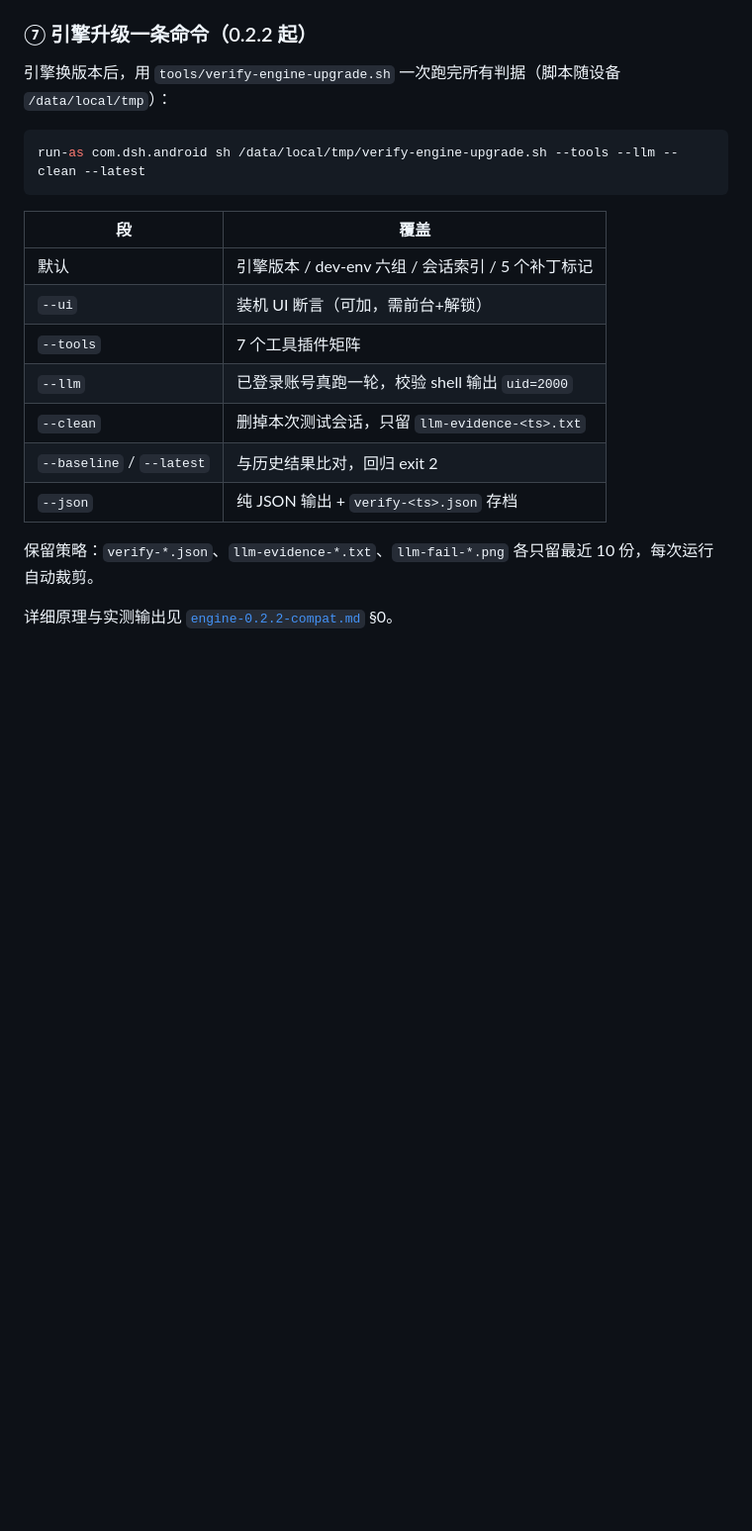
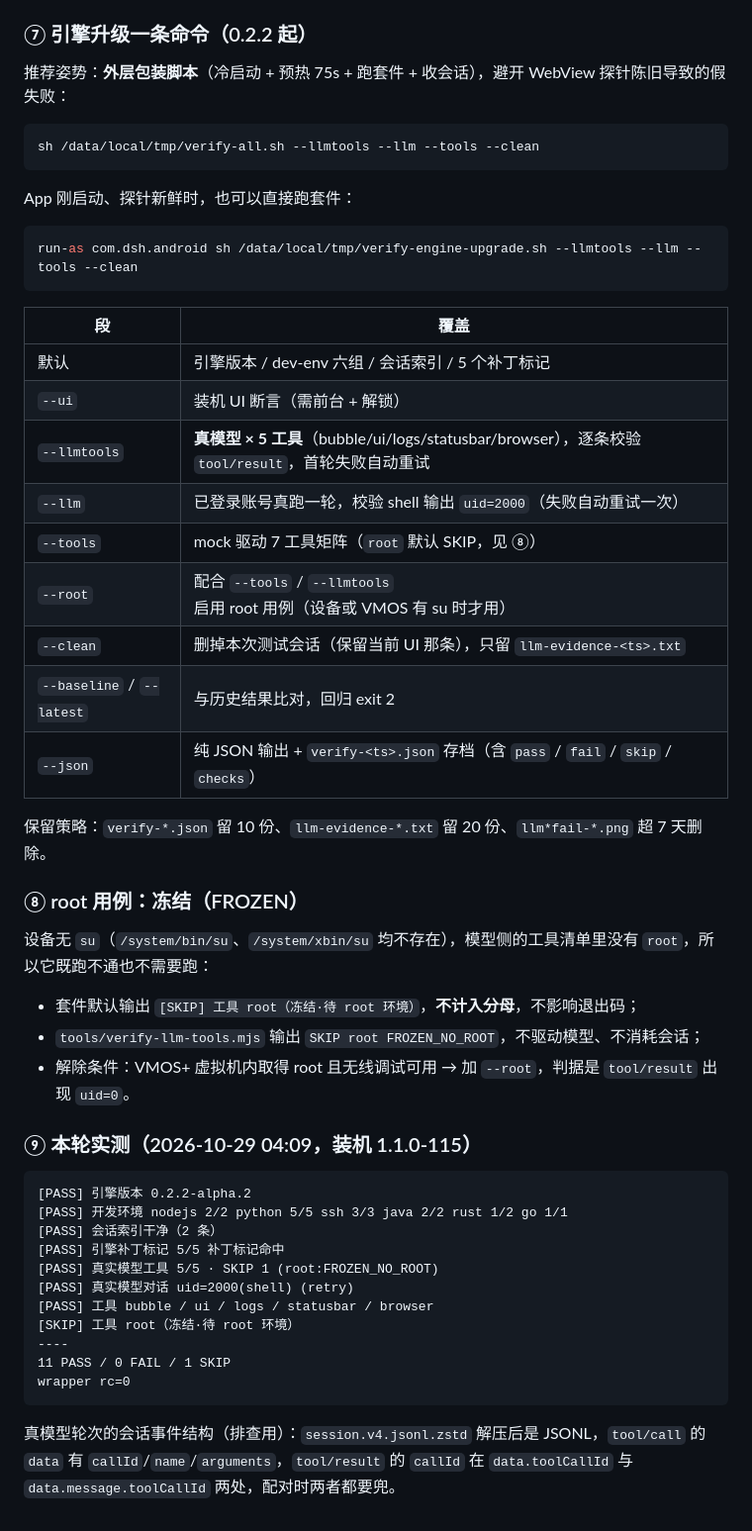
Before and after one commit to kai6666666/deepseek-harness, a Markdown page: docs/agents/verification.md, the part around the change. Shown at 99% size. Rendered like a GitHub page; blank space fills up the shorter version.

Commit message:
docs(verify): ⑦ 一条命令 / ⑧ root 冻结 / ⑨ 本轮实测

````diff
--- a/docs/agents/verification.md
+++ b/docs/agents/verification.md
@@ -279,22 +279,54 @@ settings put system screen_off_timeout 1800000
 
 ### ⑦ 引擎升级一条命令（0.2.2 起）
 
-引擎换版本后，用 `tools/verify-engine-upgrade.sh` 一次跑完所有判据（脚本随设备 `/data/local/tmp`）：
+推荐姿势：**外层包装脚本**（冷启动 + 预热 75s + 跑套件 + 收会话），避开 WebView 探针陈旧导致的假失败：
 
 ```bash
-run-as com.dsh.android sh /data/local/tmp/verify-engine-upgrade.sh --tools --llm --clean --latest
+sh /data/local/tmp/verify-all.sh --llmtools --llm --tools --clean
+```
+
+App 刚启动、探针新鲜时，也可以直接跑套件：
+
+```bash
+run-as com.dsh.android sh /data/local/tmp/verify-engine-upgrade.sh --llmtools --llm --tools --clean
 ```
 
 | 段 | 覆盖 |
 |---|---|
 | 默认 | 引擎版本 / dev-env 六组 / 会话索引 / 5 个补丁标记 |
-| `--ui` | 装机 UI 断言（可加，需前台+解锁） |
-| `--tools` | 7 个工具插件矩阵 |
-| `--llm` | 已登录账号真跑一轮，校验 shell 输出 `uid=2000` |
-| `--clean` | 删掉本次测试会话，只留 `llm-evidence-<ts>.txt` |
+| `--ui` | 装机 UI 断言（需前台 + 解锁） |
+| `--llmtools` | **真模型 × 5 工具**（bubble/ui/logs/statusbar/browser），逐条校验 `tool/result`，首轮失败自动重试 |
+| `--llm` | 已登录账号真跑一轮，校验 shell 输出 `uid=2000`（失败自动重试一次） |
+| `--tools` | mock 驱动 7 工具矩阵（`root` 默认 SKIP，见 ⑧） |
+| `--root` | 配合 `--tools` / `--llmtools` 启用 root 用例（设备或 VMOS 有 su 时才用） |
+| `--clean` | 删掉本次测试会话（保留当前 UI 那条），只留 `llm-evidence-<ts>.txt` |
 | `--baseline` / `--latest` | 与历史结果比对，回归 exit 2 |
-| `--json` | 纯 JSON 输出 + `verify-<ts>.json` 存档 |
+| `--json` | 纯 JSON 输出 + `verify-<ts>.json` 存档（含 `pass` / `fail` / `skip` / `checks`） |
 
-保留策略：`verify-*.json`、`llm-evidence-*.txt`、`llm-fail-*.png` 各只留最近 10 份，每次运行自动裁剪。
+保留策略：`verify-*.json` 留 10 份、`llm-evidence-*.txt` 留 20 份、`llm*fail-*.png` 超 7 天删除。
 
-详细原理与实测输出见 [`engine-0.2.2-compat.md`](./engine-0.2.2-compat.md) §0。
+### ⑧ root 用例：冻结（FROZEN）
+
+设备无 `su`（`/system/bin/su`、`/system/xbin/su` 均不存在），模型侧的工具清单里没有 `root`，所以它既跑不通也不需要跑：
+
+- 套件默认输出 `[SKIP] 工具 root（冻结·待 root 环境）`，**不计入分母**，不影响退出码；
+- `tools/verify-llm-tools.mjs` 输出 `SKIP root FROZEN_NO_ROOT`，不驱动模型、不消耗会话；
+- 解除条件：VMOS+ 虚拟机内取得 root 且无线调试可用 → 加 `--root`，判据是 `tool/result` 出现 `uid=0`。
+
+### ⑨ 本轮实测（2026-10-29 04:09，装机 1.1.0-115）
+
+```text
+[PASS] 引擎版本 0.2.2-alpha.2
+[PASS] 开发环境 nodejs 2/2 python 5/5 ssh 3/3 java 2/2 rust 1/2 go 1/1
+[PASS] 会话索引干净（2 条）
+[PASS] 引擎补丁标记 5/5 补丁标记命中
+[PASS] 真实模型工具 5/5 · SKIP 1 (root:FROZEN_NO_ROOT)
+[PASS] 真实模型对话 uid=2000(shell) (retry)
+[PASS] 工具 bubble / ui / logs / statusbar / browser
+[SKIP] 工具 root（冻结·待 root 环境）
+----
+11 PASS / 0 FAIL / 1 SKIP
+wrapper rc=0
+```
+
+真模型轮次的会话事件结构（排查用）：`session.v4.jsonl.zstd` 解压后是 JSONL，`tool/call` 的 `data` 有 `callId`/`name`/`arguments`，`tool/result` 的 `callId` 在 `data.toolCallId` 与 `data.message.toolCallId` 两处，配对时两者都要兜。
````
